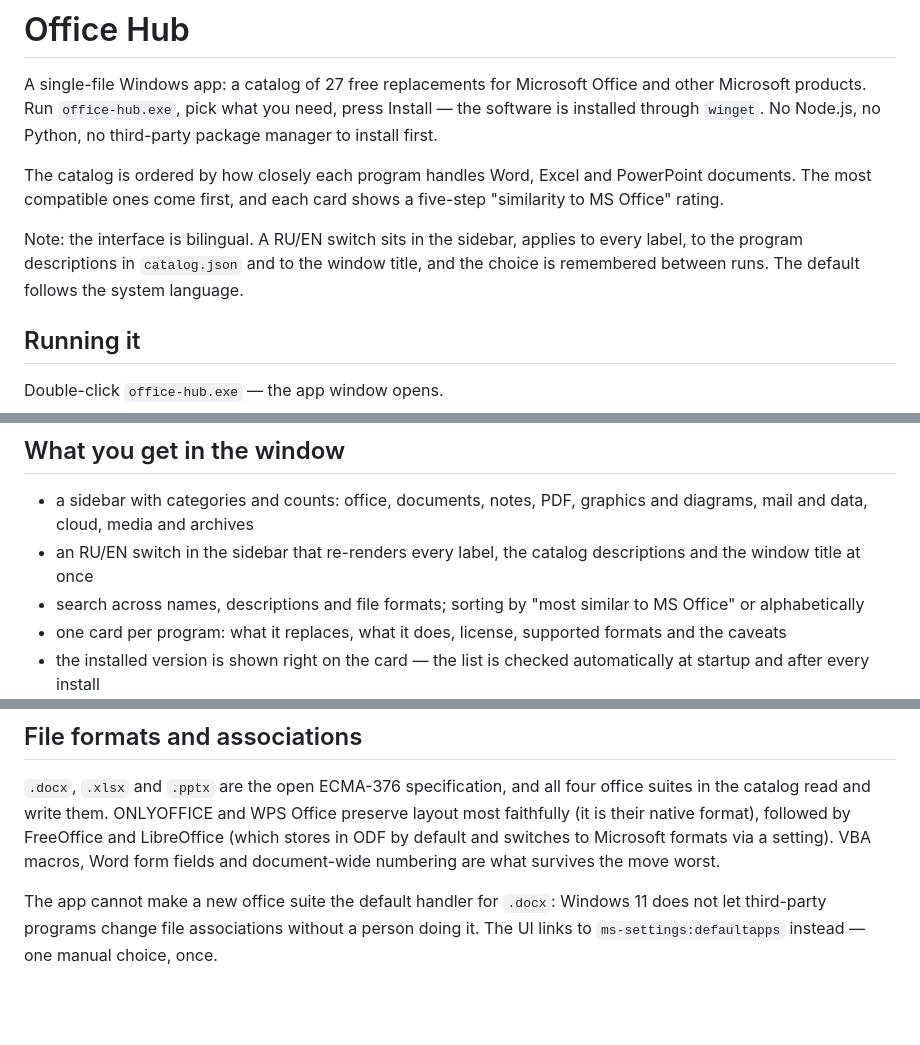
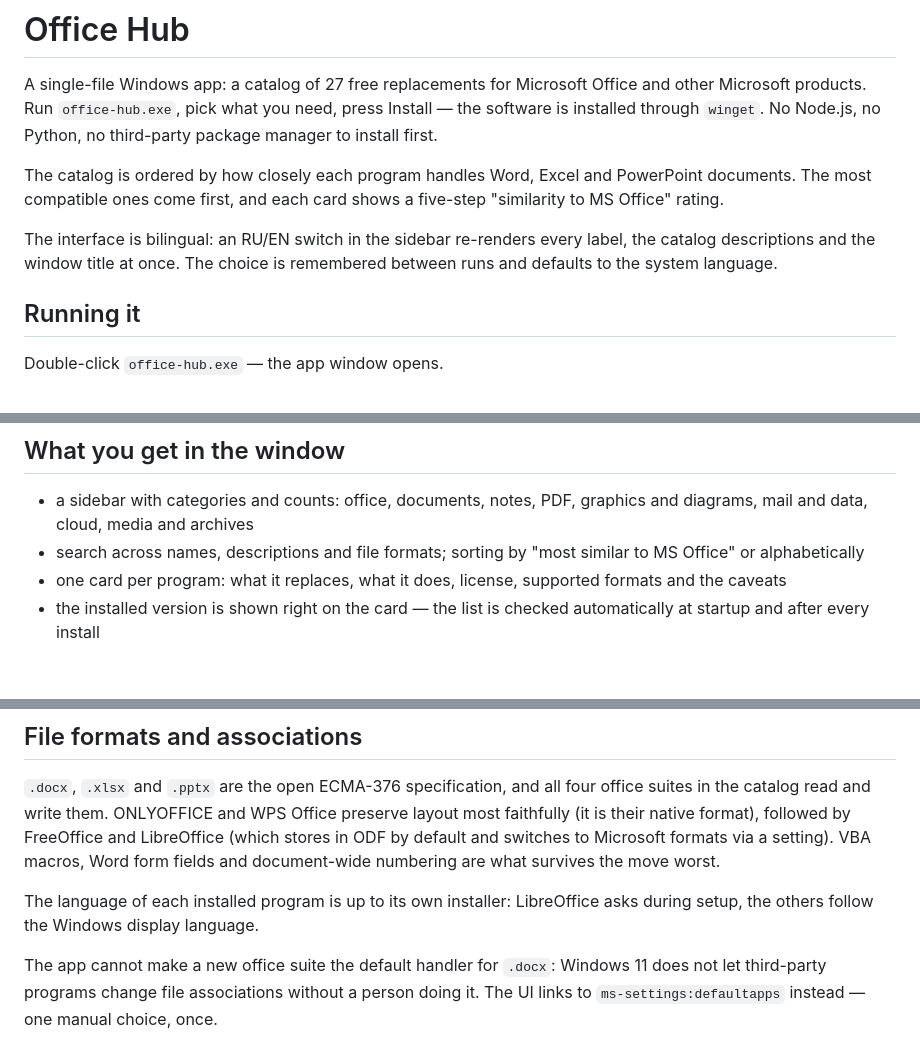
Before and after one commit to zagislav228/office-hub, a Markdown page: README.md, 3 parts joined by grey strips. Drawn GitHub-style; blank space fills up the shorter version.

Commit message:
README: убрать упоминания отдельных файлов

```diff
--- a/README.md
+++ b/README.md
@@ -7,7 +7,8 @@ No Node.js, no Python, no third-party package manager to install first.
 The catalog is ordered by how closely each program handles Word, Excel and PowerPoint documents. The most compatible
 ones come first, and each card shows a five-step "similarity to MS Office" rating.
 
-Note: the interface is bilingual. A RU/EN switch sits in the sidebar, applies to every label, to the program descriptions in `catalog.json` and to the window title, and the choice is remembered between runs. The default follows the system language.
+The interface is bilingual: an RU/EN switch in the sidebar re-renders every label, the catalog descriptions and the
+window title at once. The choice is remembered between runs and defaults to the system language.
 
 ## Running it
 
@@ -27,7 +28,6 @@ office-hub.exe --dry      :: prints the winget command but installs nothing
 ## What you get in the window
 
 - a sidebar with categories and counts: office, documents, notes, PDF, graphics and diagrams, mail and data, cloud, media and archives
-- an RU/EN switch in the sidebar that re-renders every label, the catalog descriptions and the window title at once
 - search across names, descriptions and file formats; sorting by "most similar to MS Office" or alphabetically
 - one card per program: what it replaces, what it does, license, supported formats and the caveats
 - the installed version is shown right on the card — the list is checked automatically at startup and after every install
@@ -73,5 +73,8 @@ ONLYOFFICE and WPS Office preserve layout most faithfully (it is their native fo
 (which stores in ODF by default and switches to Microsoft formats via a setting). VBA macros, Word form fields and document-wide
 numbering are what survives the move worst.
 
+The language of each installed program is up to its own installer: LibreOffice asks during setup, the others follow the Windows
+display language.
+
 The app cannot make a new office suite the default handler for `.docx`: Windows 11 does not let third-party programs change
 file associations without a person doing it. The UI links to `ms-settings:defaultapps` instead — one manual choice, once.
```
